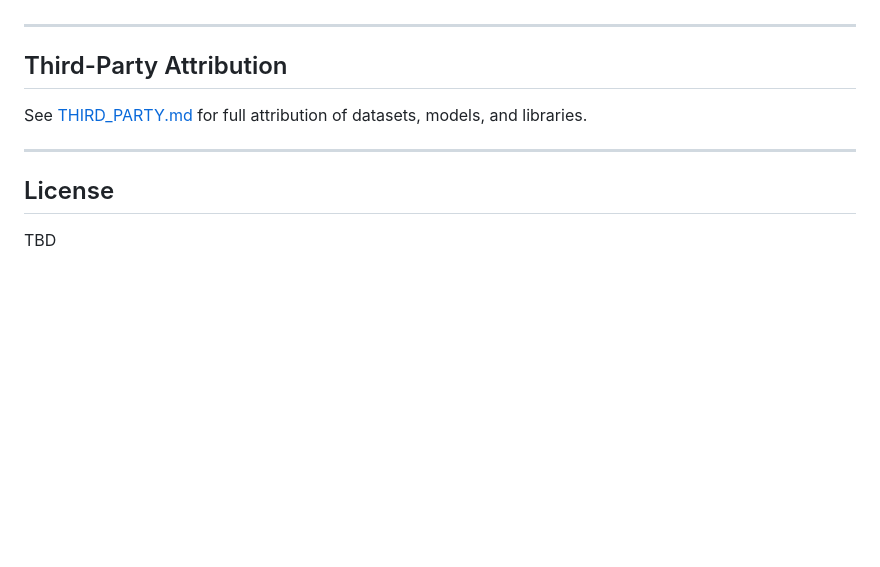
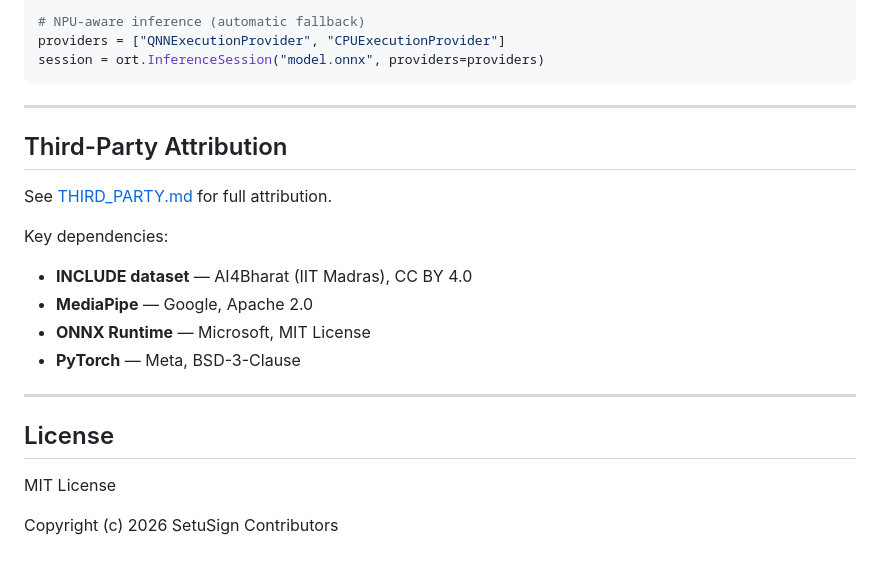
Before and after one commit to joshuakarthik2005/SetuSign, a Markdown page: README.md, the part around one of its changes. Drawn GitHub-style; blank space fills up the shorter version.

````diff
--- a/README.md
+++ b/README.md
@@ -96,12 +159,25 @@ setusign/
+```python
+# NPU-aware inference (automatic fallback)
+providers = ["QNNExecutionProvider", "CPUExecutionProvider"]
+session = ort.InferenceSession("model.onnx", providers=providers)
+```
 
 ---
 
 ## Third-Party Attribution
 
-See [THIRD_PARTY.md](THIRD_PARTY.md) for full attribution of datasets, models, and libraries.
+See [THIRD_PARTY.md](THIRD_PARTY.md) for full attribution.
+
+Key dependencies:
+- **INCLUDE dataset** — AI4Bharat (IIT Madras), CC BY 4.0
+- **MediaPipe** — Google, Apache 2.0
+- **ONNX Runtime** — Microsoft, MIT License
+- **PyTorch** — Meta, BSD-3-Clause
 
 ---
 
 ## License
 
-TBD
+MIT License
+
+Copyright (c) 2026 SetuSign Contributors
````
Also changed, not shown: other parts of README.md (+112 -49 lines).
